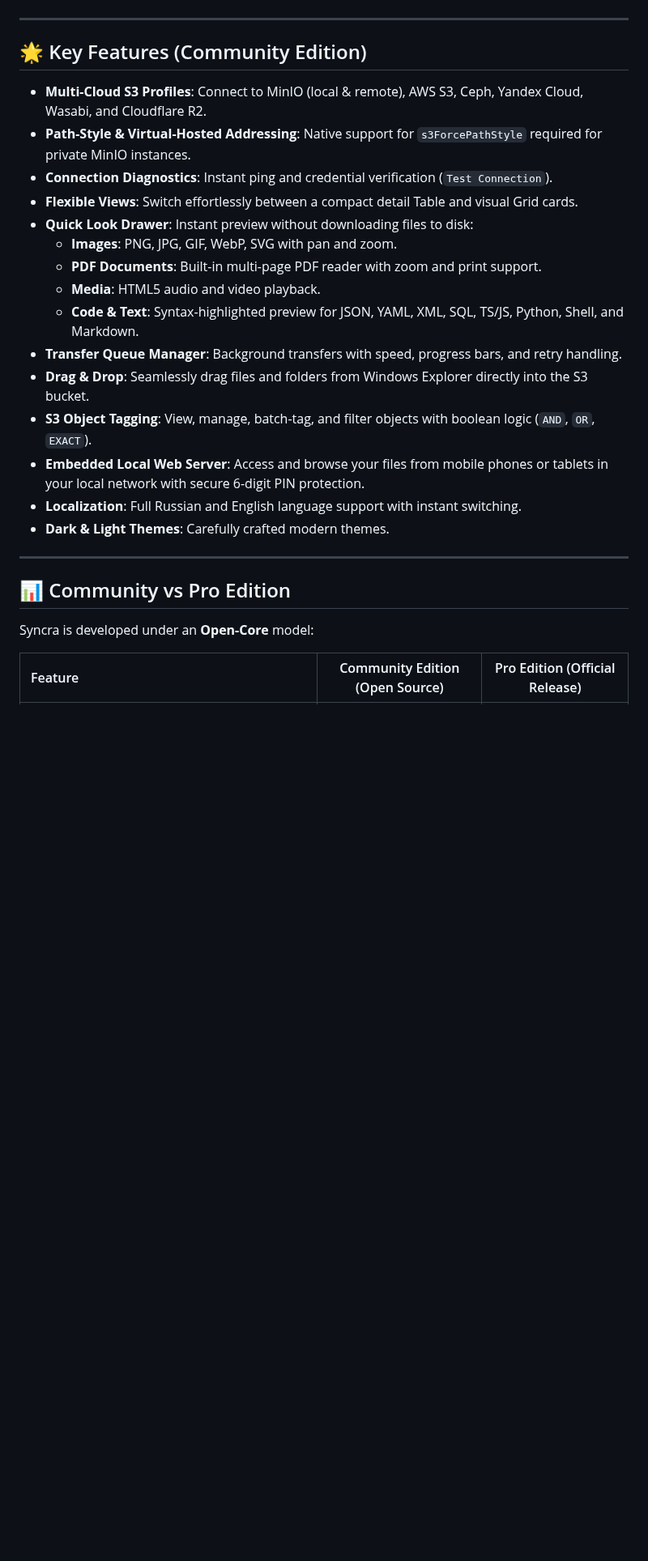
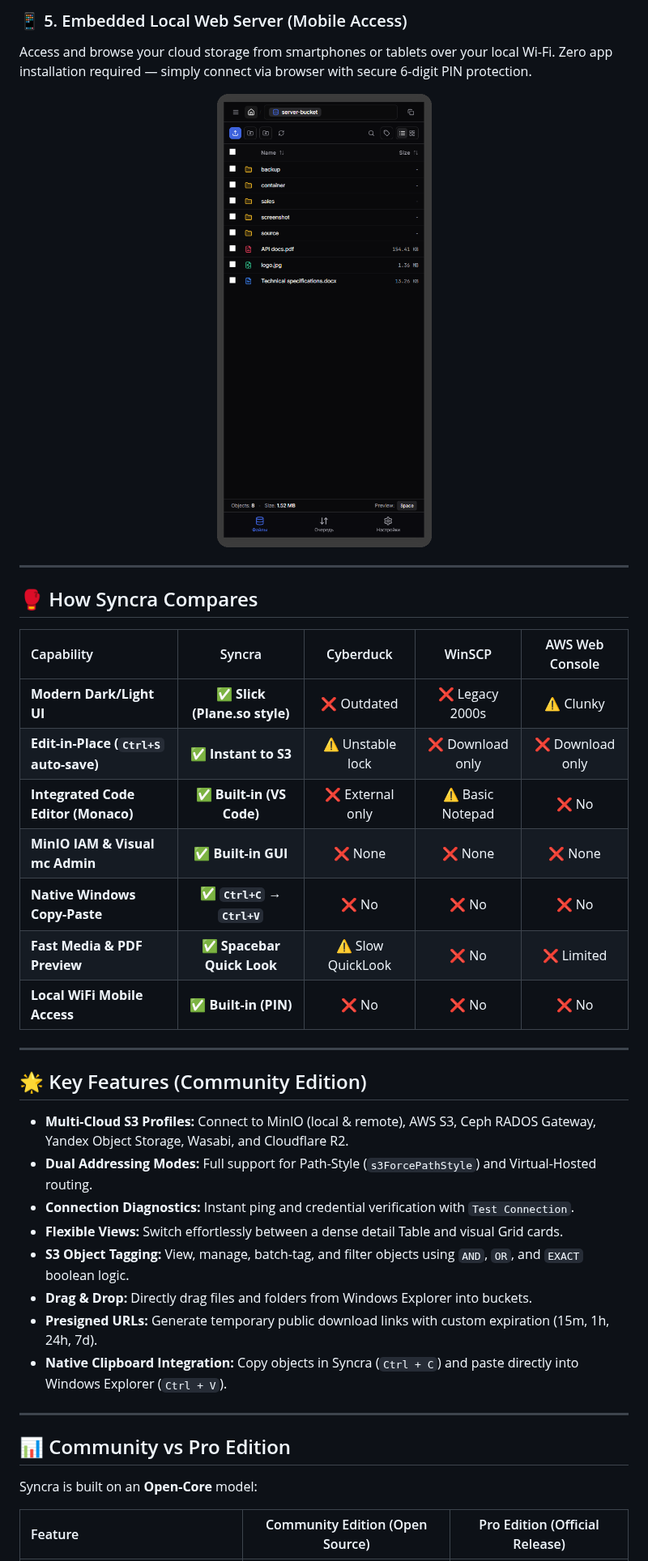
Before and after one commit to Chistogov/syncra, a Markdown page: README.md, the part around one of its changes. Shown at 81% size. Rendered like a GitHub page; pictures changed too: docs/images/06_mobile_web.png (added); blank space fills up the shorter version.

```diff
--- a/README.md
+++ b/README.md
@@ -15,29 +83,42 @@ Designed as an open-core desktop application with a clean Plane.so-inspired dark
+### 📱 5. Embedded Local Web Server (Mobile Access)
+Access and browse your cloud storage from smartphones or tablets over your local Wi-Fi. Zero app installation required — simply connect via browser with secure 6-digit PIN protection.
+
+<p align="center">
+  <img src="docs/images/06_mobile_web.png" alt="Syncra Mobile Web Client" width="340" style="border-radius: 20px; border: 1px solid #30363d;" />
+</p>
+
+---
+
+## 🥊 How Syncra Compares
+
+| Capability | Syncra | Cyberduck | WinSCP | AWS Web Console |
+| :--- | :---: | :---: | :---: | :---: |
+| **Modern Dark/Light UI** | **✅ Slick (Plane.so style)** | ❌ Outdated | ❌ Legacy 2000s | ⚠️ Clunky |
+| **Edit-in-Place (`Ctrl+S` auto-save)** | **✅ Instant to S3** | ⚠️ Unstable lock | ❌ Download only | ❌ Download only |
+| **Integrated Code Editor (Monaco)** | **✅ Built-in (VS Code)** | ❌ External only | ⚠️ Basic Notepad | ❌ No |
+| **MinIO IAM & Visual mc Admin** | **✅ Built-in GUI** | ❌ None | ❌ None | ❌ None |
+| **Native Windows Copy-Paste** | **✅ `Ctrl+C` → `Ctrl+V`** | ❌ No | ❌ No | ❌ No |
+| **Fast Media & PDF Preview** | **✅ Spacebar Quick Look** | ⚠️ Slow QuickLook | ❌ No | ❌ Limited |
+| **Local WiFi Mobile Access** | **✅ Built-in (PIN)** | ❌ No | ❌ No | ❌ No |
 
 ---
 
 ## 🌟 Key Features (Community Edition)
 
-- **Multi-Cloud S3 Profiles**: Connect to MinIO (local & remote), AWS S3, Ceph, Yandex Cloud, Wasabi, and Cloudflare R2.
-- **Path-Style & Virtual-Hosted Addressing**: Native support for `s3ForcePathStyle` required for private MinIO instances.
-- **Connection Diagnostics**: Instant ping and credential verification (`Test Connection`).
-- **Flexible Views**: Switch effortlessly between a compact detail Table and visual Grid cards.
-- **Quick Look Drawer**: Instant preview without downloading files to disk:
-  - **Images**: PNG, JPG, GIF, WebP, SVG with pan and zoom.
-  - **PDF Documents**: Built-in multi-page PDF reader with zoom and print support.
-  - **Media**: HTML5 audio and video playback.
-  - **Code & Text**: Syntax-highlighted preview for JSON, YAML, XML, SQL, TS/JS, Python, Shell, and Markdown.
-- **Transfer Queue Manager**: Background transfers with speed, progress bars, and retry handling.
-- **Drag & Drop**: Seamlessly drag files and folders from Windows Explorer directly into the S3 bucket.
-- **S3 Object Tagging**: View, manage, batch-tag, and filter objects with boolean logic (`AND`, `OR`, `EXACT`).
-- **Embedded Local Web Server**: Access and browse your files from mobile phones or tablets in your local network with secure 6-digit PIN protection.
-- **Localization**: Full Russian and English language support with instant switching.
-- **Dark & Light Themes**: Carefully crafted modern themes.
+* **Multi-Cloud S3 Profiles:** Connect to MinIO (local & remote), AWS S3, Ceph RADOS Gateway, Yandex Object Storage, Wasabi, and Cloudflare R2.
+* **Dual Addressing Modes:** Full support for Path-Style (`s3ForcePathStyle`) and Virtual-Hosted routing.
+* **Connection Diagnostics:** Instant ping and credential verification with `Test Connection`.
+* **Flexible Views:** Switch effortlessly between a dense detail Table and visual Grid cards.
+* **S3 Object Tagging:** View, manage, batch-tag, and filter objects using `AND`, `OR`, and `EXACT` boolean logic.
+* **Drag & Drop:** Directly drag files and folders from Windows Explorer into buckets.
+* **Presigned URLs:** Generate temporary public download links with custom expiration (15m, 1h, 24h, 7d).
+* **Native Clipboard Integration:** Copy objects in Syncra (`Ctrl + C`) and paste directly into Windows Explorer (`Ctrl + V`).
 
 ---
 
 ## 📊 Community vs Pro Edition
 
-Syncra is developed under an **Open-Core** model:
+Syncra is built on an **Open-Core** model:
 
 | Feature | Community Edition (Open Source) | Pro Edition (Official Release) |
 | :--- | :---: | :---: |
```
Also changed, not shown: other parts of README.md (+108 -44 lines), README_RU.md (added, +181 -0 lines), docs/images/01_hero_explorer.png (added), docs/images/02_edit_in_place.png (added), docs/images/03_monaco_editor.png (added), docs/images/04_transfer_queue.png (added), 1 other file.
